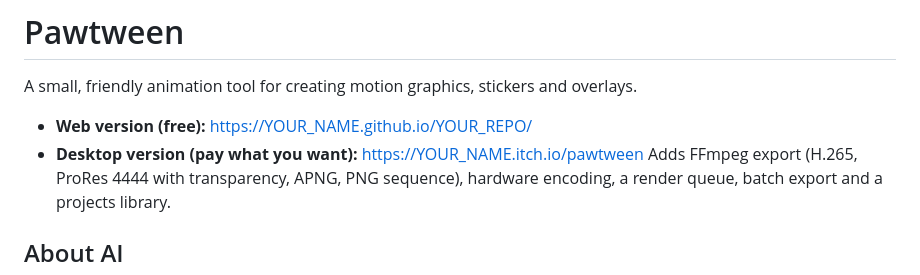
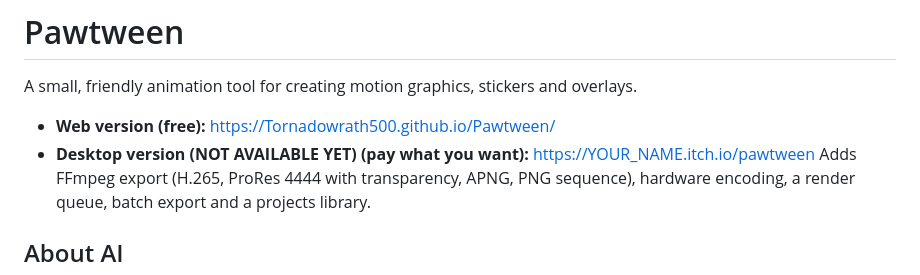
Before and after one commit to Tornadowrath500/Pawtween, a Markdown page: README.md, the part around the change. Rendered like a GitHub page.

Commit message:
Revise README with new version links
Updated links for the web and desktop versions of Pawtween.

```diff
--- a/README.md
+++ b/README.md
@@ -2,8 +2,8 @@
 
 A small, friendly animation tool for creating motion graphics, stickers and overlays.
 
-- **Web version (free):** https://YOUR_NAME.github.io/YOUR_REPO/
-- **Desktop version (pay what you want):** https://YOUR_NAME.itch.io/pawtween
+- **Web version (free):** https://Tornadowrath500.github.io/Pawtween/
+- **Desktop version (NOT AVAILABLE YET) (pay what you want):** https://YOUR_NAME.itch.io/pawtween
   Adds FFmpeg export (H.265, ProRes 4444 with transparency, APNG, PNG sequence), hardware encoding, a render queue, batch export and a projects library.
 
 ## About AI
```
